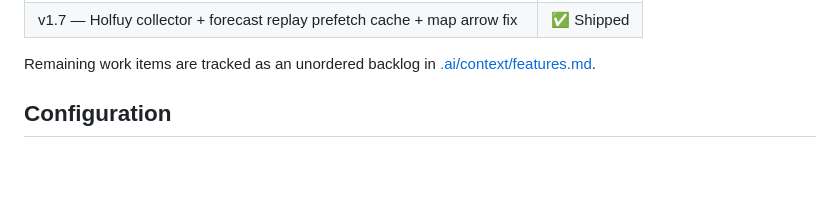
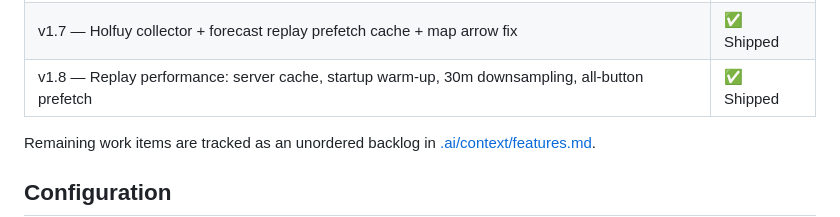
Before and after one commit to Think4dvantage/Lenticularis, a Markdown page: readme.md, the part around the change. Drawn GitHub-style; blank space fills up the shorter version.

Commit message:
docs: update version to v1.8 — replay performance
Co-Authored-By: Claude Sonnet 4.6 <noreply@anthropic.com>

```diff
--- a/readme.md
+++ b/readme.md
@@ -122,6 +122,7 @@ static/
 | v1.5 — Multi-tenant org system (VKPI) | ✅ Shipped |
 | v1.6 — Help/FAQ page + AI input improvements + org ruleset isolation fix | ✅ Shipped |
 | v1.7 — Holfuy collector + forecast replay prefetch cache + map arrow fix | ✅ Shipped |
+| v1.8 — Replay performance: server cache, startup warm-up, 30m downsampling, all-button prefetch | ✅ Shipped |
 
 Remaining work items are tracked as an unordered backlog in [.ai/context/features.md](.ai/context/features.md).
 
```
Also changed, not shown: .ai/context/features.md (+2 -1 lines).
